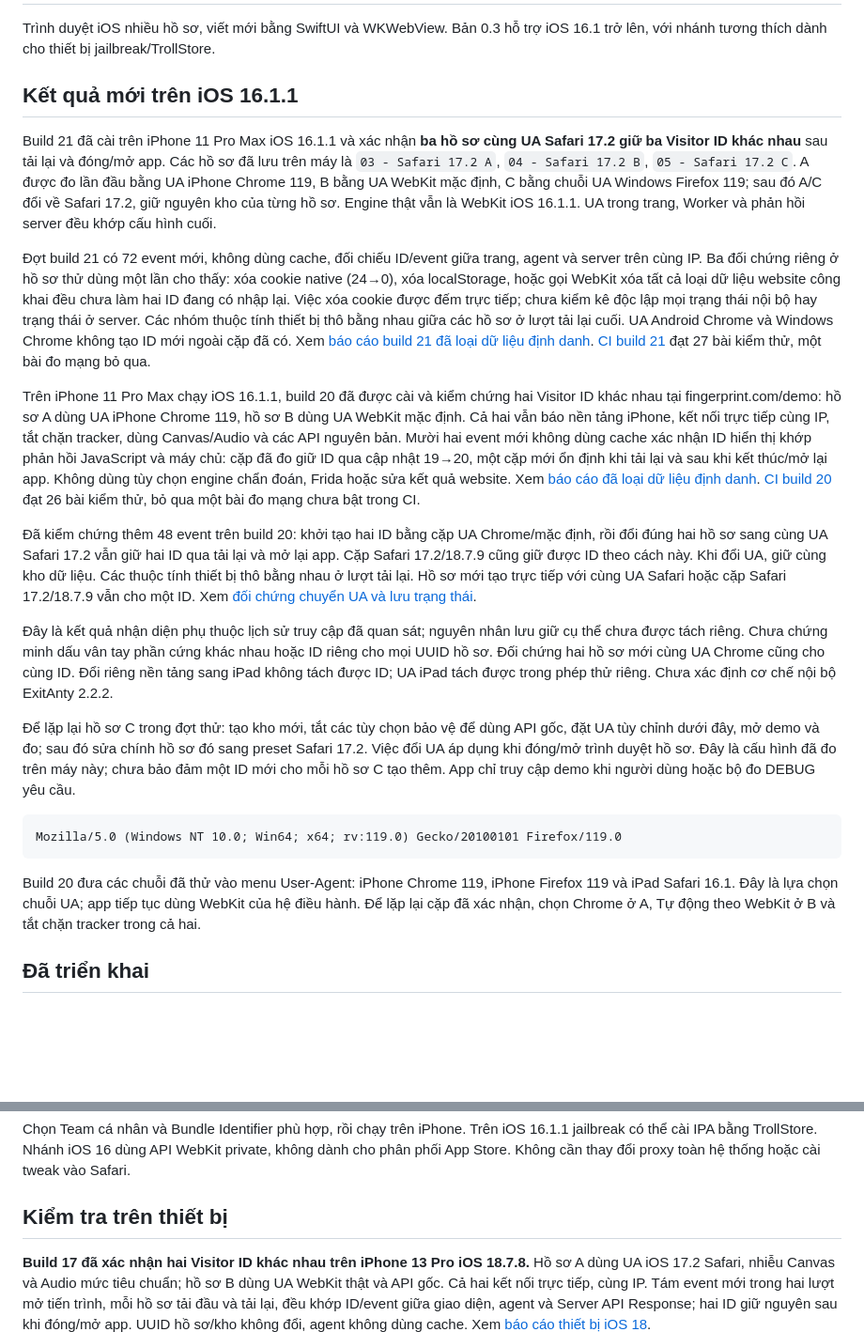
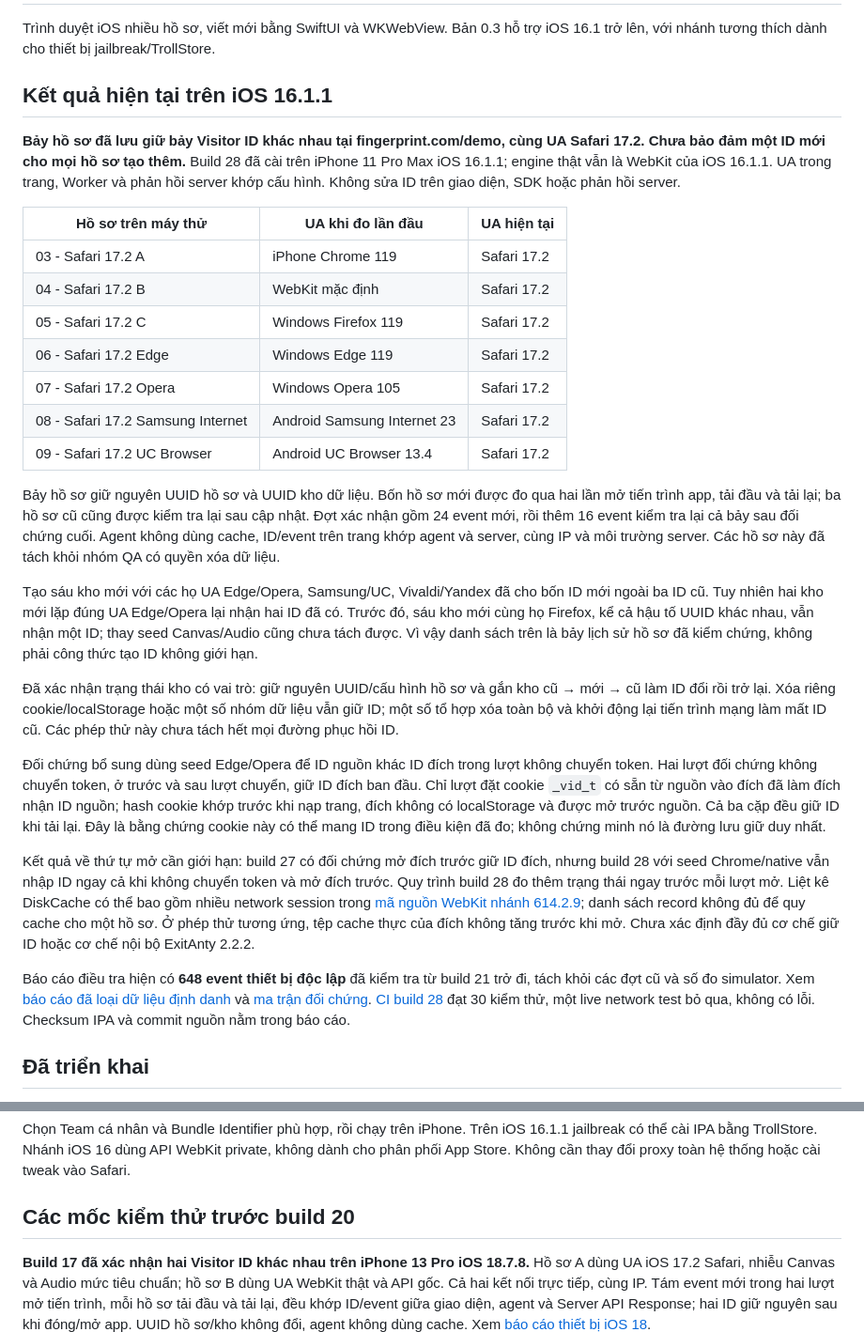
Before and after one commit to raycola9969/Lekapro, a Markdown page: README.md, 2 parts joined by grey strips. Shown at 94% size. Rendered like a GitHub page; blank space fills up the shorter version.

Commit message:
Explain seven preserved IDs and cookie proof [skip ci]

````diff
--- a/README.md
+++ b/README.md
@@ -2,25 +2,31 @@
 
 Trình duyệt iOS nhiều hồ sơ, viết mới bằng SwiftUI và WKWebView. Bản 0.3 hỗ trợ iOS 16.1 trở lên, với nhánh tương thích dành cho thiết bị jailbreak/TrollStore.
 
-## Kết quả mới trên iOS 16.1.1
+## Kết quả hiện tại trên iOS 16.1.1
 
-Build 21 đã cài trên iPhone 11 Pro Max iOS 16.1.1 và xác nhận **ba hồ sơ cùng UA Safari 17.2 giữ ba Visitor ID khác nhau** sau tải lại và đóng/mở app. Các hồ sơ đã lưu trên máy là `03 - Safari 17.2 A`, `04 - Safari 17.2 B`, `05 - Safari 17.2 C`. A được đo lần đầu bằng UA iPhone Chrome 119, B bằng UA WebKit mặc định, C bằng chuỗi UA Windows Firefox 119; sau đó A/C đổi về Safari 17.2, giữ nguyên kho của từng hồ sơ. Engine thật vẫn là WebKit iOS 16.1.1. UA trong trang, Worker và phản hồi server đều khớp cấu hình cuối.
+**Bảy hồ sơ đã lưu giữ bảy Visitor ID khác nhau tại fingerprint.com/demo, cùng UA Safari 17.2. Chưa bảo đảm một ID mới cho mọi hồ sơ tạo thêm.** Build 28 đã cài trên iPhone 11 Pro Max iOS 16.1.1; engine thật vẫn là WebKit của iOS 16.1.1. UA trong trang, Worker và phản hồi server khớp cấu hình. Không sửa ID trên giao diện, SDK hoặc phản hồi server.
 
-Đợt build 21 có 72 event mới, không dùng cache, đối chiếu ID/event giữa trang, agent và server trên cùng IP. Ba đối chứng riêng ở hồ sơ thử dùng một lần cho thấy: xóa cookie native (24→0), xóa localStorage, hoặc gọi WebKit xóa tất cả loại dữ liệu website công khai đều chưa làm hai ID đang có nhập lại. Việc xóa cookie được đếm trực tiếp; chưa kiểm kê độc lập mọi trạng thái nội bộ hay trạng thái ở server. Các nhóm thuộc tính thiết bị thô bằng nhau giữa các hồ sơ ở lượt tải lại cuối. UA Android Chrome và Windows Chrome không tạo ID mới ngoài cặp đã có. Xem [báo cáo build 21 đã loại dữ liệu định danh](verification/ios16-site-state-build21.json). [CI build 21](https://github.com/raycola9969/Lekapro/actions/runs/39051220994) đạt 27 bài kiểm thử, một bài đo mạng bỏ qua.
+| Hồ sơ trên máy thử | UA khi đo lần đầu | UA hiện tại |
+| --- | --- | --- |
+| 03 - Safari 17.2 A | iPhone Chrome 119 | Safari 17.2 |
+| 04 - Safari 17.2 B | WebKit mặc định | Safari 17.2 |
+| 05 - Safari 17.2 C | Windows Firefox 119 | Safari 17.2 |
+| 06 - Safari 17.2 Edge | Windows Edge 119 | Safari 17.2 |
+| 07 - Safari 17.2 Opera | Windows Opera 105 | Safari 17.2 |
+| 08 - Safari 17.2 Samsung Internet | Android Samsung Internet 23 | Safari 17.2 |
+| 09 - Safari 17.2 UC Browser | Android UC Browser 13.4 | Safari 17.2 |
 
-Trên iPhone 11 Pro Max chạy iOS 16.1.1, build 20 đã được cài và kiểm chứng hai Visitor ID khác nhau tại fingerprint.com/demo: hồ sơ A dùng UA iPhone Chrome 119, hồ sơ B dùng UA WebKit mặc định. Cả hai vẫn báo nền tảng iPhone, kết nối trực tiếp cùng IP, tắt chặn tracker, dùng Canvas/Audio và các API nguyên bản. Mười hai event mới không dùng cache xác nhận ID hiển thị khớp phản hồi JavaScript và máy chủ: cặp đã đo giữ ID qua cập nhật 19→20, một cặp mới ổn định khi tải lại và sau khi kết thúc/mở lại app. Không dùng tùy chọn engine chẩn đoán, Frida hoặc sửa kết quả website. Xem [báo cáo đã loại dữ liệu định danh](verification/ios16-browser-family-build20.json). [CI build 20](https://github.com/raycola9969/Lekapro/actions/runs/39045021797) đạt 26 bài kiểm thử, bỏ qua một bài đo mạng chưa bật trong CI.
+Bảy hồ sơ giữ nguyên UUID hồ sơ và UUID kho dữ liệu. Bốn hồ sơ mới được đo qua hai lần mở tiến trình app, tải đầu và tải lại; ba hồ sơ cũ cũng được kiểm tra lại sau cập nhật. Đợt xác nhận gồm 24 event mới, rồi thêm 16 event kiểm tra lại cả bảy sau đối chứng cuối. Agent không dùng cache, ID/event trên trang khớp agent và server, cùng IP và môi trường server. Các hồ sơ này đã tách khỏi nhóm QA có quyền xóa dữ liệu.
 
-Đã kiểm chứng thêm 48 event trên build 20: khởi tạo hai ID bằng cặp UA Chrome/mặc định, rồi đổi đúng hai hồ sơ sang cùng UA Safari 17.2 vẫn giữ hai ID qua tải lại và mở lại app. Cặp Safari 17.2/18.7.9 cũng giữ được ID theo cách này. Khi đổi UA, giữ cùng kho dữ liệu. Các thuộc tính thiết bị thô bằng nhau ở lượt tải lại. Hồ sơ mới tạo trực tiếp với cùng UA Safari hoặc cặp Safari 17.2/18.7.9 vẫn cho một ID. Xem [đối chứng chuyển UA và lưu trạng thái](verification/ios16-state-retention-build20.json).
+Tạo sáu kho mới với các họ UA Edge/Opera, Samsung/UC, Vivaldi/Yandex đã cho bốn ID mới ngoài ba ID cũ. Tuy nhiên hai kho mới lặp đúng UA Edge/Opera lại nhận hai ID đã có. Trước đó, sáu kho mới cùng họ Firefox, kể cả hậu tố UUID khác nhau, vẫn nhận một ID; thay seed Canvas/Audio cũng chưa tách được. Vì vậy danh sách trên là bảy lịch sử hồ sơ đã kiểm chứng, không phải công thức tạo ID không giới hạn.
 
-Đây là kết quả nhận diện phụ thuộc lịch sử truy cập đã quan sát; nguyên nhân lưu giữ cụ thể chưa được tách riêng. Chưa chứng minh dấu vân tay phần cứng khác nhau hoặc ID riêng cho mọi UUID hồ sơ. Đối chứng hai hồ sơ mới cùng UA Chrome cũng cho cùng ID. Đổi riêng nền tảng sang iPad không tách được ID; UA iPad tách được trong phép thử riêng. Chưa xác định cơ chế nội bộ ExitAnty 2.2.2.
+Đã xác nhận trạng thái kho có vai trò: giữ nguyên UUID/cấu hình hồ sơ và gắn kho cũ → mới → cũ làm ID đổi rồi trở lại. Xóa riêng cookie/localStorage hoặc một số nhóm dữ liệu vẫn giữ ID; một số tổ hợp xóa toàn bộ và khởi động lại tiến trình mạng làm mất ID cũ. Các phép thử này chưa tách hết mọi đường phục hồi ID.
 
-Để lặp lại hồ sơ C trong đợt thử: tạo kho mới, tắt các tùy chọn bảo vệ để dùng API gốc, đặt UA tùy chỉnh dưới đây, mở demo và đo; sau đó sửa chính hồ sơ đó sang preset Safari 17.2. Việc đổi UA áp dụng khi đóng/mở trình duyệt hồ sơ. Đây là cấu hình đã đo trên máy này; chưa bảo đảm một ID mới cho mỗi hồ sơ C tạo thêm. App chỉ truy cập demo khi người dùng hoặc bộ đo DEBUG yêu cầu.
+Đối chứng bổ sung dùng seed Edge/Opera để ID nguồn khác ID đích trong lượt không chuyển token. Hai lượt đối chứng không chuyển token, ở trước và sau lượt chuyển, giữ ID đích ban đầu. Chỉ lượt đặt cookie `_vid_t` có sẵn từ nguồn vào đích đã làm đích nhận ID nguồn; hash cookie khớp trước khi nạp trang, đích không có localStorage và được mở trước nguồn. Cả ba cặp đều giữ ID khi tải lại. Đây là bằng chứng cookie này có thể mang ID trong điều kiện đã đo; không chứng minh nó là đường lưu giữ duy nhất.
 
-```text
-Mozilla/5.0 (Windows NT 10.0; Win64; x64; rv:119.0) Gecko/20100101 Firefox/119.0
-```
+Kết quả về thứ tự mở cần giới hạn: build 27 có đối chứng mở đích trước giữ ID đích, nhưng build 28 với seed Chrome/native vẫn nhập ID ngay cả khi không chuyển token và mở đích trước. Quy trình build 28 đo thêm trạng thái ngay trước mỗi lượt mở. Liệt kê DiskCache có thể bao gồm nhiều network session trong [mã nguồn WebKit nhánh 614.2.9](https://github.com/WebKit/WebKit/blob/WebKit-7614.2.9.0.10/Source/WebKit/NetworkProcess/NetworkProcess.cpp#L1343); danh sách record không đủ để quy cache cho một hồ sơ. Ở phép thử tương ứng, tệp cache thực của đích không tăng trước khi mở. Chưa xác định đầy đủ cơ chế giữ ID hoặc cơ chế nội bộ ExitAnty 2.2.2.
 
-Build 20 đưa các chuỗi đã thử vào menu User-Agent: iPhone Chrome 119, iPhone Firefox 119 và iPad Safari 16.1. Đây là lựa chọn chuỗi UA; app tiếp tục dùng WebKit của hệ điều hành. Để lặp lại cặp đã xác nhận, chọn Chrome ở A, Tự động theo WebKit ở B và tắt chặn tracker trong cả hai.
+Báo cáo điều tra hiện có **648 event thiết bị độc lập** đã kiểm tra từ build 21 trở đi, tách khỏi các đợt cũ và số đo simulator. Xem [báo cáo đã loại dữ liệu định danh](verification/ios16-retention-investigation-build28.json) và [ma trận đối chứng](verification/ios16-retention-matrix-build28.md). [CI build 28](https://github.com/raycola9969/Lekapro/actions/runs/39062532151) đạt 30 kiểm thử, một live network test bỏ qua, không có lỗi. Checksum IPA và commit nguồn nằm trong báo cáo.
 
 ## Đã triển khai
 
@@ -64,7 +70,7 @@ open Lekapro.xcodeproj
 
 Chọn Team cá nhân và Bundle Identifier phù hợp, rồi chạy trên iPhone. Trên iOS 16.1.1 jailbreak có thể cài IPA bằng TrollStore. Nhánh iOS 16 dùng API WebKit private, không dành cho phân phối App Store. Không cần thay đổi proxy toàn hệ thống hoặc cài tweak vào Safari.
 
-## Kiểm tra trên thiết bị
+## Các mốc kiểm thử trước build 20
 
 **Build 17 đã xác nhận hai Visitor ID khác nhau trên iPhone 13 Pro iOS 18.7.8.** Hồ sơ A dùng UA iOS 17.2 Safari, nhiễu Canvas và Audio mức tiêu chuẩn; hồ sơ B dùng UA WebKit thật và API gốc. Cả hai kết nối trực tiếp, cùng IP. Tám event mới trong hai lượt mở tiến trình, mỗi hồ sơ tải đầu và tải lại, đều khớp ID/event giữa giao diện, agent và Server API Response; hai ID giữ nguyên sau khi đóng/mở app. UUID hồ sơ/kho không đổi, agent không dùng cache. Xem [báo cáo thiết bị iOS 18](verification/ios18-stock-build17.json).
 
````
